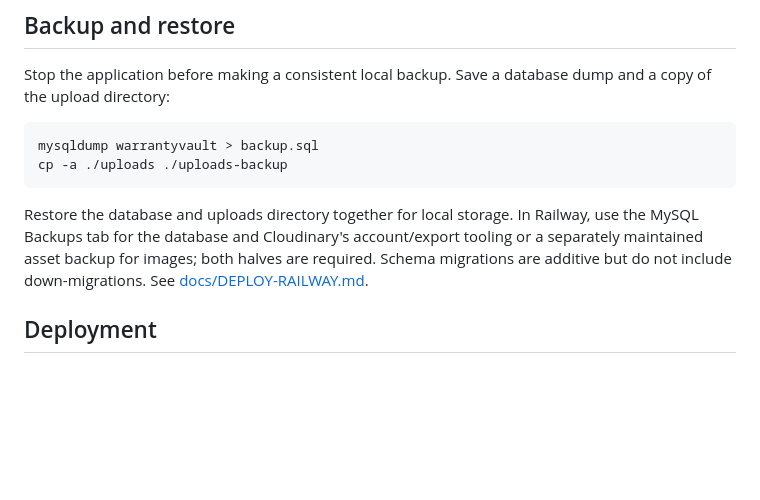
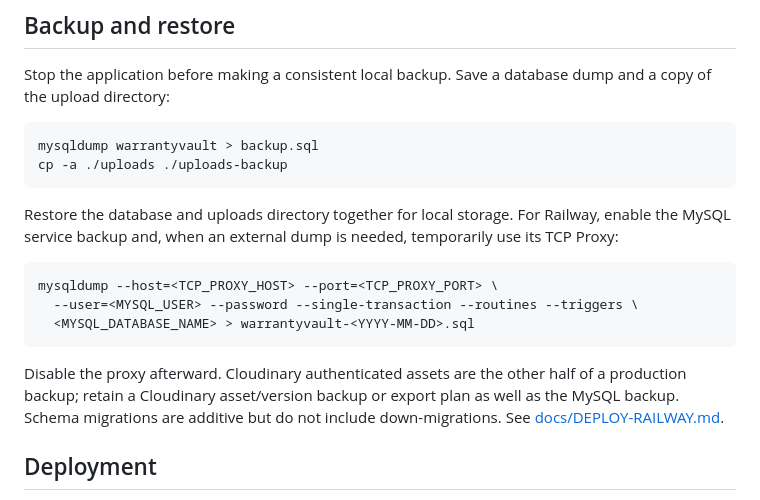
Before and after one commit to brainrot-fr/WarrantyVault-java, a Markdown page: README.md, the part around the change. Drawn GitHub-style; blank space fills up the shorter version.

Commit message:
Document Railway and Cloudinary operations
Co-authored-by: Copilot <223556219+Copilot@users.noreply.github.com>

````diff
--- a/README.md
+++ b/README.md
@@ -75,7 +75,15 @@ mysqldump warrantyvault > backup.sql
 cp -a ./uploads ./uploads-backup
 ```
 
-Restore the database and uploads directory together for local storage. In Railway, use the MySQL Backups tab for the database and Cloudinary's account/export tooling or a separately maintained asset backup for images; both halves are required. Schema migrations are additive but do not include down-migrations. See [docs/DEPLOY-RAILWAY.md](docs/DEPLOY-RAILWAY.md).
+Restore the database and uploads directory together for local storage. For Railway, enable the MySQL service backup and, when an external dump is needed, temporarily use its TCP Proxy:
+
+```sh
+mysqldump --host=<TCP_PROXY_HOST> --port=<TCP_PROXY_PORT> \
+  --user=<MYSQL_USER> --password --single-transaction --routines --triggers \
+  <MYSQL_DATABASE_NAME> > warrantyvault-<YYYY-MM-DD>.sql
+```
+
+Disable the proxy afterward. Cloudinary authenticated assets are the other half of a production backup; retain a Cloudinary asset/version backup or export plan as well as the MySQL backup. Schema migrations are additive but do not include down-migrations. See [docs/DEPLOY-RAILWAY.md](docs/DEPLOY-RAILWAY.md).
 
 ## Deployment
 
````
Also changed, not shown: docs/DEPLOY-RAILWAY.md (+106 -92 lines).
